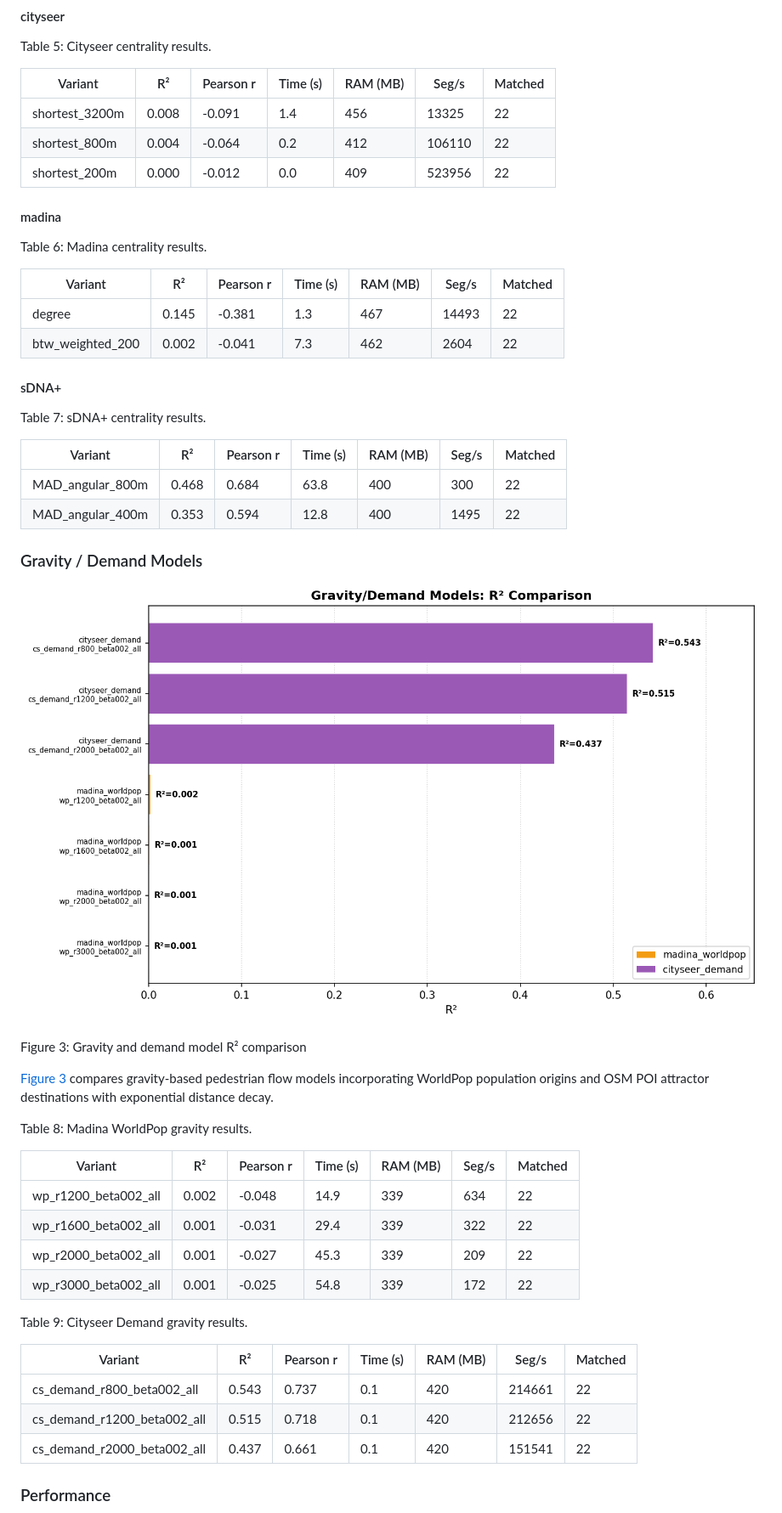
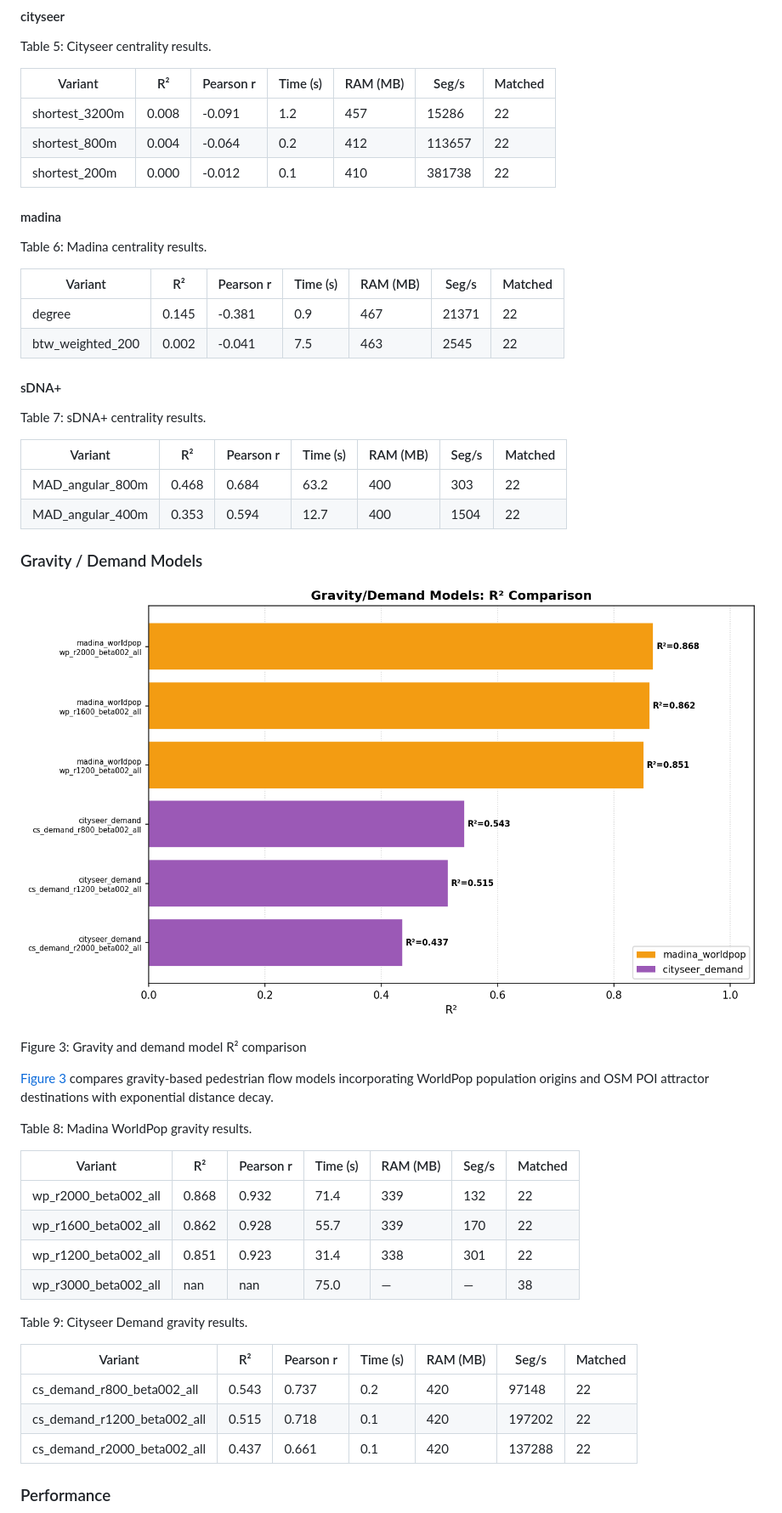
Before and after one commit to Robinlovelace/cenbench, a Markdown page: README.md, the part around the change printed below. Shown: that part at 85% size. GitHub-like rendering; pictures changed too: results/fig_gravity_barplot.png.

Commit message:
Optimize RAM plotting in README.qmd, adjust max runtime timeout to 75s, and update final Leuven results

```diff
--- a/README.md
+++ b/README.md
@@ -195,9 +195,9 @@ Table 5: Cityseer centrality results.
 
 | Variant        | R²    | Pearson r | Time (s) | RAM (MB) | Seg/s  | Matched |
 |----------------|-------|-----------|----------|----------|--------|---------|
-| shortest_3200m | 0.008 | -0.091    | 1.4      | 456      | 13325  | 22      |
-| shortest_800m  | 0.004 | -0.064    | 0.2      | 412      | 106110 | 22      |
-| shortest_200m  | 0.000 | -0.012    | 0.0      | 409      | 523956 | 22      |
+| shortest_3200m | 0.008 | -0.091    | 1.2      | 457      | 15286  | 22      |
+| shortest_800m  | 0.004 | -0.064    | 0.2      | 412      | 113657 | 22      |
+| shortest_200m  | 0.000 | -0.012    | 0.1      | 410      | 381738 | 22      |
 
 </div>
 
@@ -209,8 +209,8 @@ Table 6: Madina centrality results.
 
 | Variant          | R²    | Pearson r | Time (s) | RAM (MB) | Seg/s | Matched |
 |------------------|-------|-----------|----------|----------|-------|---------|
-| degree           | 0.145 | -0.381    | 1.3      | 467      | 14493 | 22      |
-| btw_weighted_200 | 0.002 | -0.041    | 7.3      | 462      | 2604  | 22      |
+| degree           | 0.145 | -0.381    | 0.9      | 467      | 21371 | 22      |
+| btw_weighted_200 | 0.002 | -0.041    | 7.5      | 463      | 2545  | 22      |
 
 </div>
 
@@ -222,8 +222,8 @@ Table 7: sDNA+ centrality results.
 
 | Variant          | R²    | Pearson r | Time (s) | RAM (MB) | Seg/s | Matched |
 |------------------|-------|-----------|----------|----------|-------|---------|
-| MAD_angular_800m | 0.468 | 0.684     | 63.8     | 400      | 300   | 22      |
-| MAD_angular_400m | 0.353 | 0.594     | 12.8     | 400      | 1495  | 22      |
+| MAD_angular_800m | 0.468 | 0.684     | 63.2     | 400      | 303   | 22      |
+| MAD_angular_400m | 0.353 | 0.594     | 12.7     | 400      | 1504  | 22      |
 
 </div>
 
@@ -248,10 +248,10 @@ Table 8: Madina WorldPop gravity results.
 
 | Variant              | R²    | Pearson r | Time (s) | RAM (MB) | Seg/s | Matched |
 |----------------------|-------|-----------|----------|----------|-------|---------|
-| wp_r1200_beta002_all | 0.002 | -0.048    | 14.9     | 339      | 634   | 22      |
-| wp_r1600_beta002_all | 0.001 | -0.031    | 29.4     | 339      | 322   | 22      |
-| wp_r2000_beta002_all | 0.001 | -0.027    | 45.3     | 339      | 209   | 22      |
-| wp_r3000_beta002_all | 0.001 | -0.025    | 54.8     | 339      | 172   | 22      |
+| wp_r2000_beta002_all | 0.868 | 0.932     | 71.4     | 339      | 132   | 22      |
+| wp_r1600_beta002_all | 0.862 | 0.928     | 55.7     | 339      | 170   | 22      |
+| wp_r1200_beta002_all | 0.851 | 0.923     | 31.4     | 338      | 301   | 22      |
+| wp_r3000_beta002_all | nan   | nan       | 75.0     | —        | —     | 38      |
 
 </div>
 
@@ -261,9 +261,9 @@ Table 9: Cityseer Demand gravity results.
 
 | Variant                     | R²    | Pearson r | Time (s) | RAM (MB) | Seg/s  | Matched |
 |-----------------------------|-------|-----------|----------|----------|--------|---------|
-| cs_demand_r800_beta002_all  | 0.543 | 0.737     | 0.1      | 420      | 214661 | 22      |
-| cs_demand_r1200_beta002_all | 0.515 | 0.718     | 0.1      | 420      | 212656 | 22      |
-| cs_demand_r2000_beta002_all | 0.437 | 0.661     | 0.1      | 420      | 151541 | 22      |
+| cs_demand_r800_beta002_all  | 0.543 | 0.737     | 0.2      | 420      | 97148  | 22      |
+| cs_demand_r1200_beta002_all | 0.515 | 0.718     | 0.1      | 420      | 197202 | 22      |
+| cs_demand_r2000_beta002_all | 0.437 | 0.661     | 0.1      | 420      | 137288 | 22      |
 
 </div>
 
```
Also changed, not shown: other parts of README.md (+1 -1 lines), results/fig3_performance.png, results/fig4_tool_panels.png, 3 other files.
